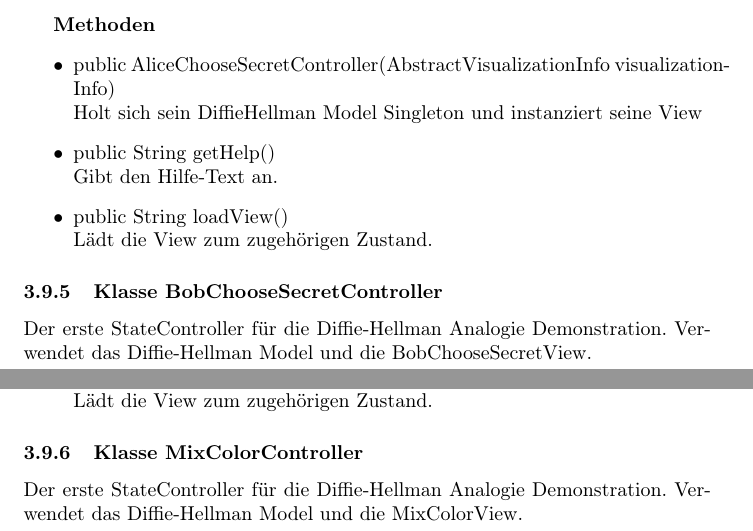
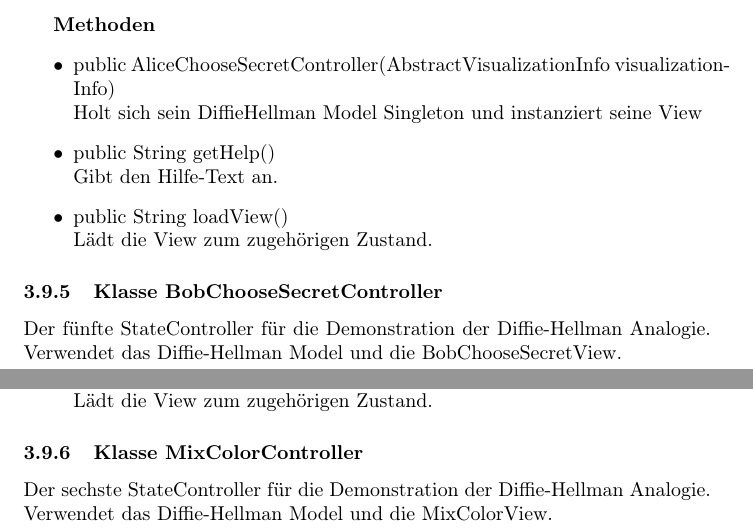
Before and after one commit to matthiasplappert/Cryptographics, a LaTeX document (cg_entwurf/cg_entwurf.tex): two parts of pages 47 and 48 of 49, joined at a grey line, cut so that both start at the same text. Compiled offline with pdfLaTeX.

Commit message:
fix german sentence to sound correct

```diff
--- a/cg_entwurf/cg_entwurf.tex
+++ b/cg_entwurf/cg_entwurf.tex
@@ -1145,7 +1145,7 @@ Alle Schichten unterteilen ihre Klassen nach dem Model-View-Controller-Prinzip u
       \end{itemize}
 
 \subsubsection{Klasse BobChooseSecretController}
-      Der erste StateController für die Diffie-Hellman Analogie Demonstration.
+      Der fünfte StateController für die Demonstration der Diffie-Hellman Analogie.
       Verwendet das Diffie-Hellman Model und die BobChooseSecretView.
 
       \begin{figure}[H]
@@ -1168,7 +1168,7 @@ Alle Schichten unterteilen ihre Klassen nach dem Model-View-Controller-Prinzip u
         Lädt die View zum zugehörigen Zustand.
       \end{itemize}
 \subsubsection{Klasse MixColorController}
-      Der erste StateController für die Diffie-Hellman Analogie Demonstration.
+      Der sechste StateController für die Demonstration der Diffie-Hellman Analogie.
       Verwendet das Diffie-Hellman Model und die MixColorView.
 
       \begin{figure}[H]
```
